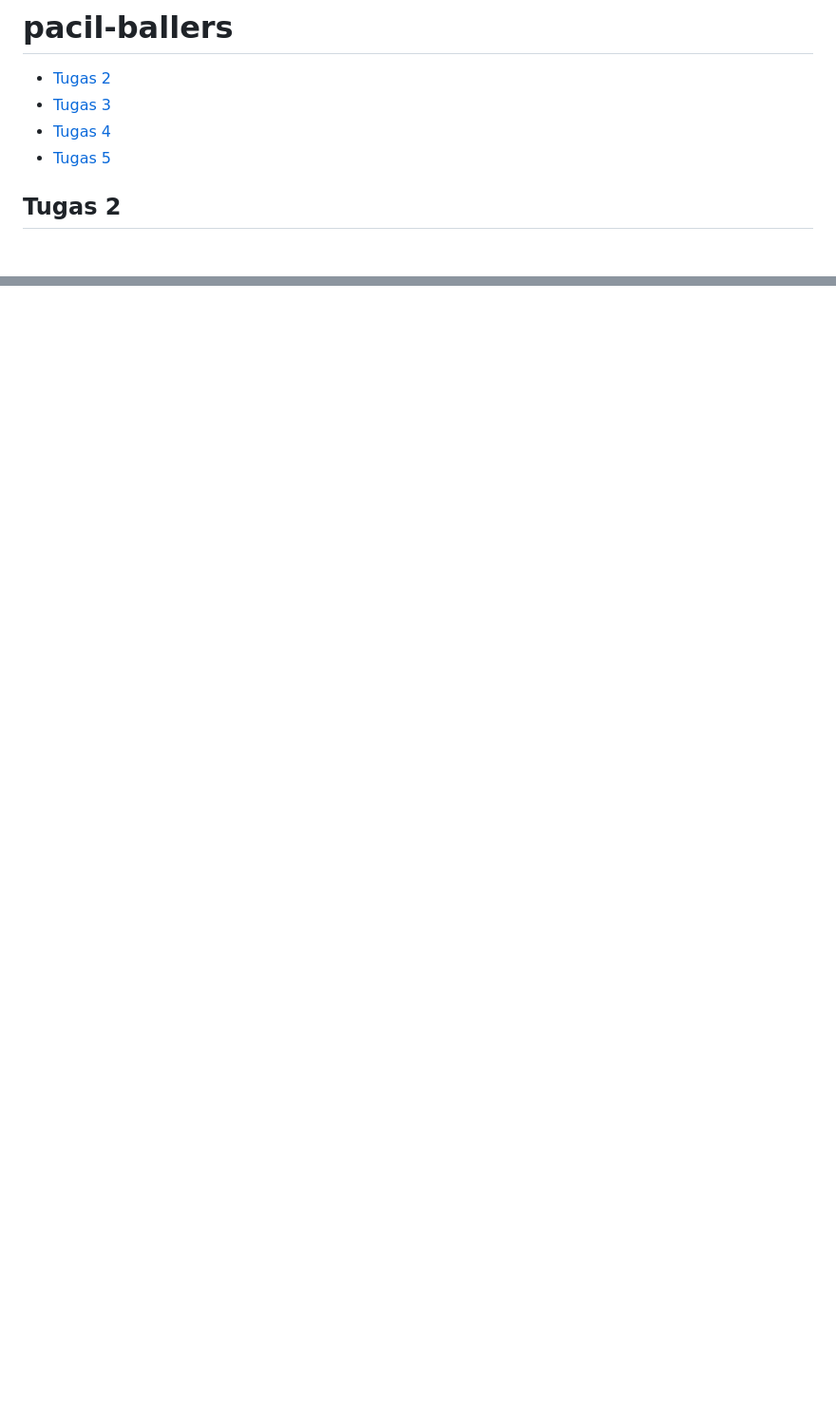
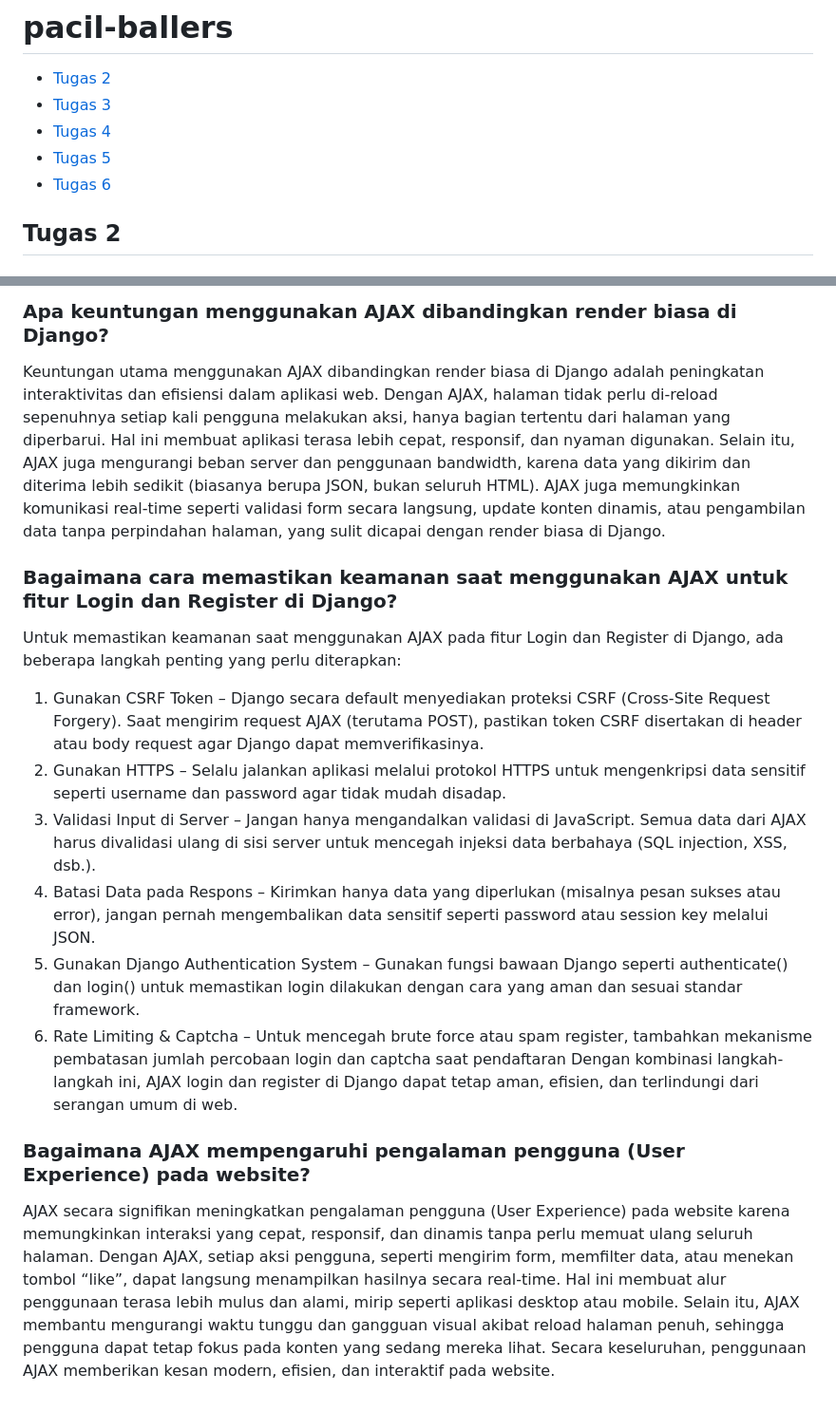
Before and after one commit to anotherbondan/pacil-ballers, a Markdown page: README.md, 2 parts joined by grey strips. Shown at 95% size. Drawn GitHub-style; blank space fills up the shorter version.

```diff
--- a/README.md
+++ b/README.md
@@ -4,6 +4,7 @@
 - [Tugas 3](#tugas-3)
 - [Tugas 4](#tugas-4)
 - [Tugas 5](#tugas-5)
+- [Tugas 6](#tugas-6)
 ## Tugas 2
 ### Step-by-step melengkapi checklist
 
@@ -712,0 +728,15 @@ Grid layout bekerja dengan konsep dua dimensi, dimana baris dan kolom elemen dap
+### Apa keuntungan menggunakan AJAX dibandingkan render biasa di Django?
+Keuntungan utama menggunakan AJAX dibandingkan render biasa di Django adalah peningkatan interaktivitas dan efisiensi dalam aplikasi web. Dengan AJAX, halaman tidak perlu di-reload sepenuhnya setiap kali pengguna melakukan aksi, hanya bagian tertentu dari halaman yang diperbarui. Hal ini membuat aplikasi terasa lebih cepat, responsif, dan nyaman digunakan. Selain itu, AJAX juga mengurangi beban server dan penggunaan bandwidth, karena data yang dikirim dan diterima lebih sedikit (biasanya berupa JSON, bukan seluruh HTML). AJAX juga memungkinkan komunikasi real-time seperti validasi form secara langsung, update konten dinamis, atau pengambilan data tanpa perpindahan halaman, yang sulit dicapai dengan render biasa di Django.
+
+### Bagaimana cara memastikan keamanan saat menggunakan AJAX untuk fitur Login dan Register di Django?
+Untuk memastikan keamanan saat menggunakan AJAX pada fitur Login dan Register di Django, ada beberapa langkah penting yang perlu diterapkan:
+1. Gunakan CSRF Token – Django secara default menyediakan proteksi CSRF (Cross-Site Request Forgery). Saat mengirim request AJAX (terutama POST), pastikan token CSRF disertakan di header atau body request agar Django dapat memverifikasinya.
+2. Gunakan HTTPS – Selalu jalankan aplikasi melalui protokol HTTPS untuk mengenkripsi data sensitif seperti username dan password agar tidak mudah disadap.
+3. Validasi Input di Server – Jangan hanya mengandalkan validasi di JavaScript. Semua data dari AJAX harus divalidasi ulang di sisi server untuk mencegah injeksi data berbahaya (SQL injection, XSS, dsb.).
+4. Batasi Data pada Respons – Kirimkan hanya data yang diperlukan (misalnya pesan sukses atau error), jangan pernah mengembalikan data sensitif seperti password atau session key melalui JSON.
+5. Gunakan Django Authentication System – Gunakan fungsi bawaan Django seperti authenticate() dan login() untuk memastikan login dilakukan dengan cara yang aman dan sesuai standar framework.
+6. Rate Limiting & Captcha – Untuk mencegah brute force atau spam register, tambahkan mekanisme pembatasan jumlah percobaan login dan captcha saat pendaftaran
+Dengan kombinasi langkah-langkah ini, AJAX login dan register di Django dapat tetap aman, efisien, dan terlindungi dari serangan umum di web.
+
+### Bagaimana AJAX mempengaruhi pengalaman pengguna (User Experience) pada website?
+AJAX secara signifikan meningkatkan pengalaman pengguna (User Experience) pada website karena memungkinkan interaksi yang cepat, responsif, dan dinamis tanpa perlu memuat ulang seluruh halaman. Dengan AJAX, setiap aksi pengguna, seperti mengirim form, memfilter data, atau menekan tombol “like”, dapat langsung menampilkan hasilnya secara real-time. Hal ini membuat alur penggunaan terasa lebih mulus dan alami, mirip seperti aplikasi desktop atau mobile. Selain itu, AJAX membantu mengurangi waktu tunggu dan gangguan visual akibat reload halaman penuh, sehingga pengguna dapat tetap fokus pada konten yang sedang mereka lihat. Secara keseluruhan, penggunaan AJAX memberikan kesan modern, efisien, dan interaktif pada website.
```
Also changed, not shown: other parts of README.md (+14 -0 lines).
